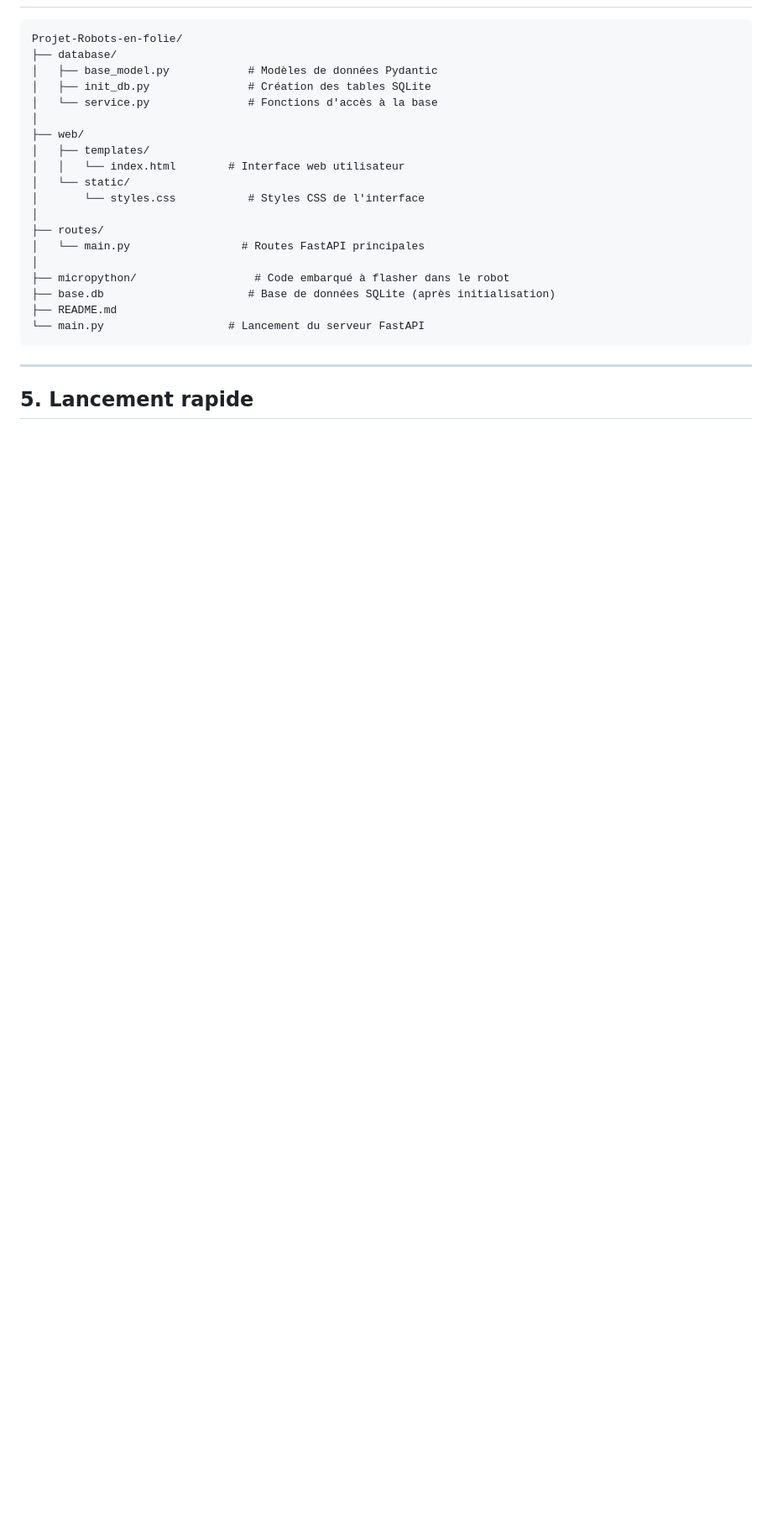
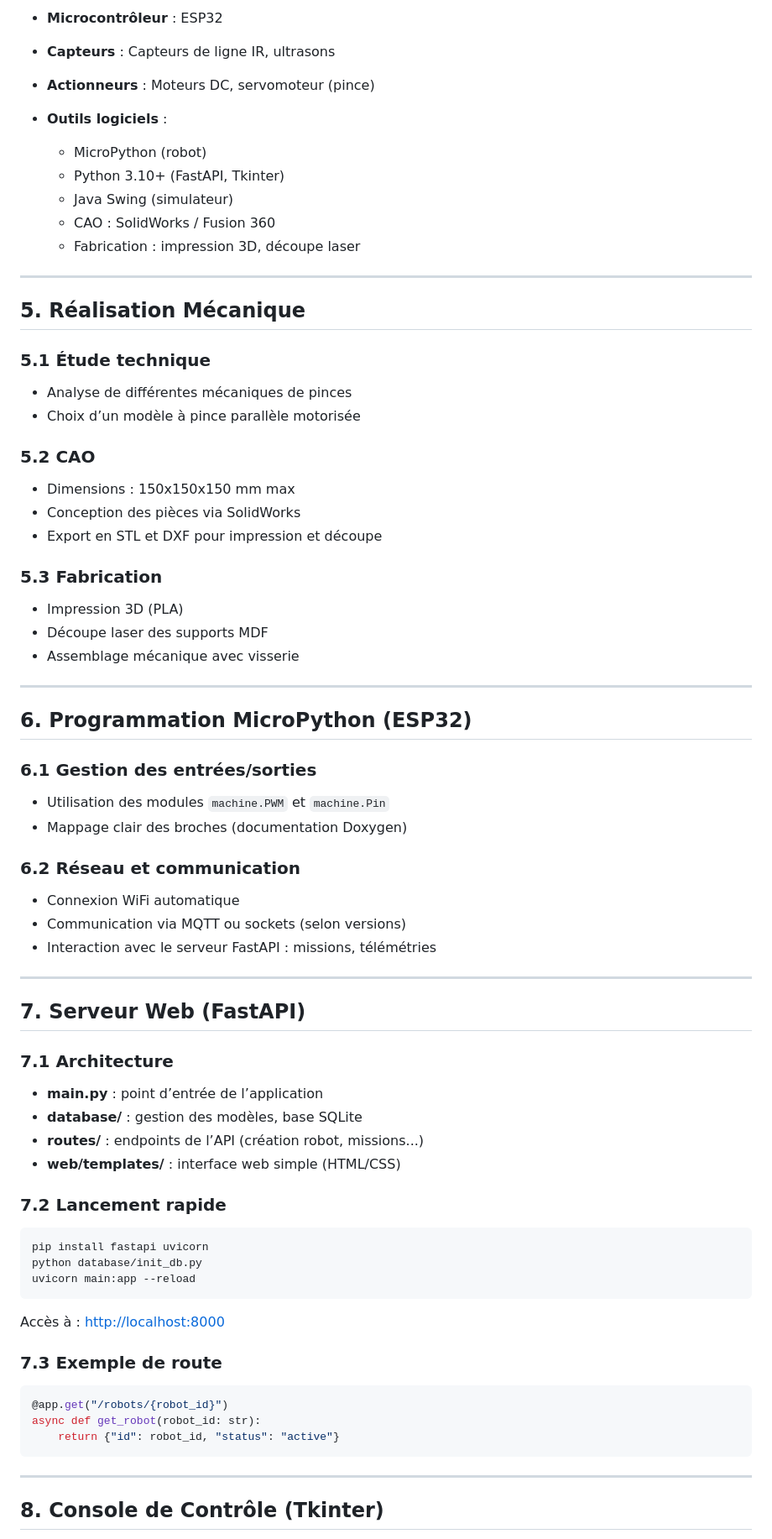
Before and after one commit to LlaoCorp/Projet-Robots-en-folie, a Markdown page: README.md, the part around one of its changes. Shown at 84% size. Rendered like a GitHub page; blank space fills up the shorter version.

````diff
--- a/README.md
+++ b/README.md
@@ -46,27 +76,81 @@ Le projet est divisé en plusieurs modules interconnectés :
 
+* **Microcontrôleur** : ESP32
+* **Capteurs** : Capteurs de ligne IR, ultrasons
+* **Actionneurs** : Moteurs DC, servomoteur (pince)
+* **Outils logiciels** :
+
+  * MicroPython (robot)
+  * Python 3.10+ (FastAPI, Tkinter)
+  * Java Swing (simulateur)
+  * CAO : SolidWorks / Fusion 360
+  * Fabrication : impression 3D, découpe laser
+
+---
+
+## 5. Réalisation Mécanique
+
+### 5.1 Étude technique
+
+* Analyse de différentes mécaniques de pinces
+* Choix d’un modèle à pince parallèle motorisée
+
+### 5.2 CAO
+
+* Dimensions : 150x150x150 mm max
+* Conception des pièces via SolidWorks
+* Export en STL et DXF pour impression et découpe
+
+### 5.3 Fabrication
+
+* Impression 3D (PLA)
+* Découpe laser des supports MDF
+* Assemblage mécanique avec visserie
+
+---
+
+## 6. Programmation MicroPython (ESP32)
+
+### 6.1 Gestion des entrées/sorties
+
+* Utilisation des modules `machine.PWM` et `machine.Pin`
+* Mappage clair des broches (documentation Doxygen)
+
+### 6.2 Réseau et communication
+
+* Connexion WiFi automatique
+* Communication via MQTT ou sockets (selon versions)
+* Interaction avec le serveur FastAPI : missions, télémétries
+
+---
+
+## 7. Serveur Web (FastAPI)
+
+### 7.1 Architecture
+
+* **main.py** : point d’entrée de l’application
+* **database/** : gestion des modèles, base SQLite
+* **routes/** : endpoints de l’API (création robot, missions...)
+* **web/templates/** : interface web simple (HTML/CSS)
+
+### 7.2 Lancement rapide
+
+```bash
+pip install fastapi uvicorn
+python database/init_db.py
+uvicorn main:app --reload
 ```
-Projet-Robots-en-folie/
-├── database/
-│   ├── base_model.py            # Modèles de données Pydantic
-│   ├── init_db.py               # Création des tables SQLite
-│   └── service.py               # Fonctions d'accès à la base
-│
-├── web/
-│   ├── templates/
-│   │   └── index.html        # Interface web utilisateur
-│   └── static/
-│       └── styles.css           # Styles CSS de l'interface
-│
-├── routes/
-│   └── main.py                 # Routes FastAPI principales
-│
-├── micropython/                  # Code embarqué à flasher dans le robot
-├── base.db                      # Base de données SQLite (après initialisation)
-├── README.md
-└── main.py                   # Lancement du serveur FastAPI
+
+Accès à : [http://localhost:8000](http://localhost:8000)
+
+### 7.3 Exemple de route
+
+```python
+@app.get("/robots/{robot_id}")
+async def get_robot(robot_id: str):
+    return {"id": robot_id, "status": "active"}
 ```
 
 ---
 
-## 5. Lancement rapide
+## 8. Console de Contrôle (Tkinter)
 
````
Also changed, not shown: other parts of README.md (+92 -62 lines).
